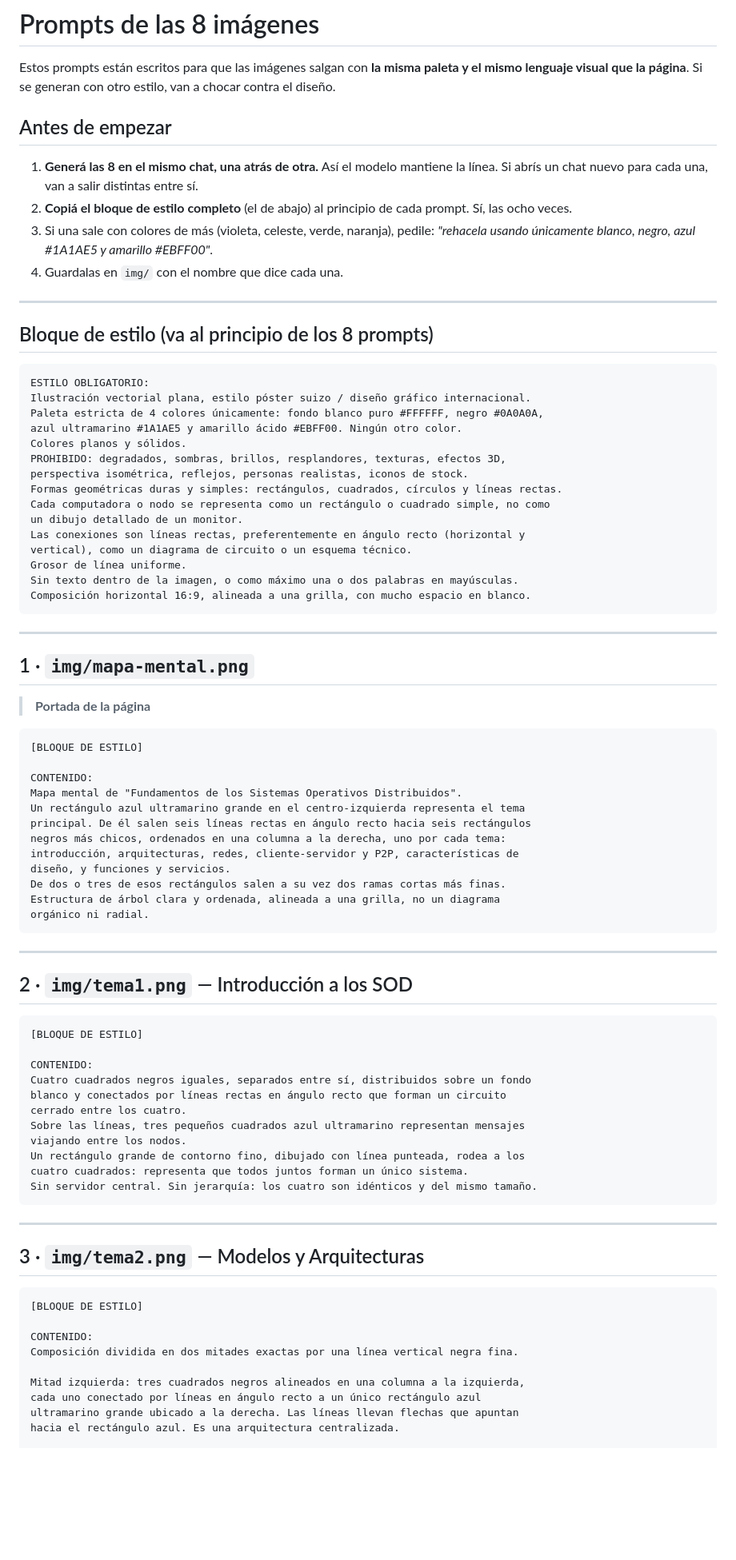
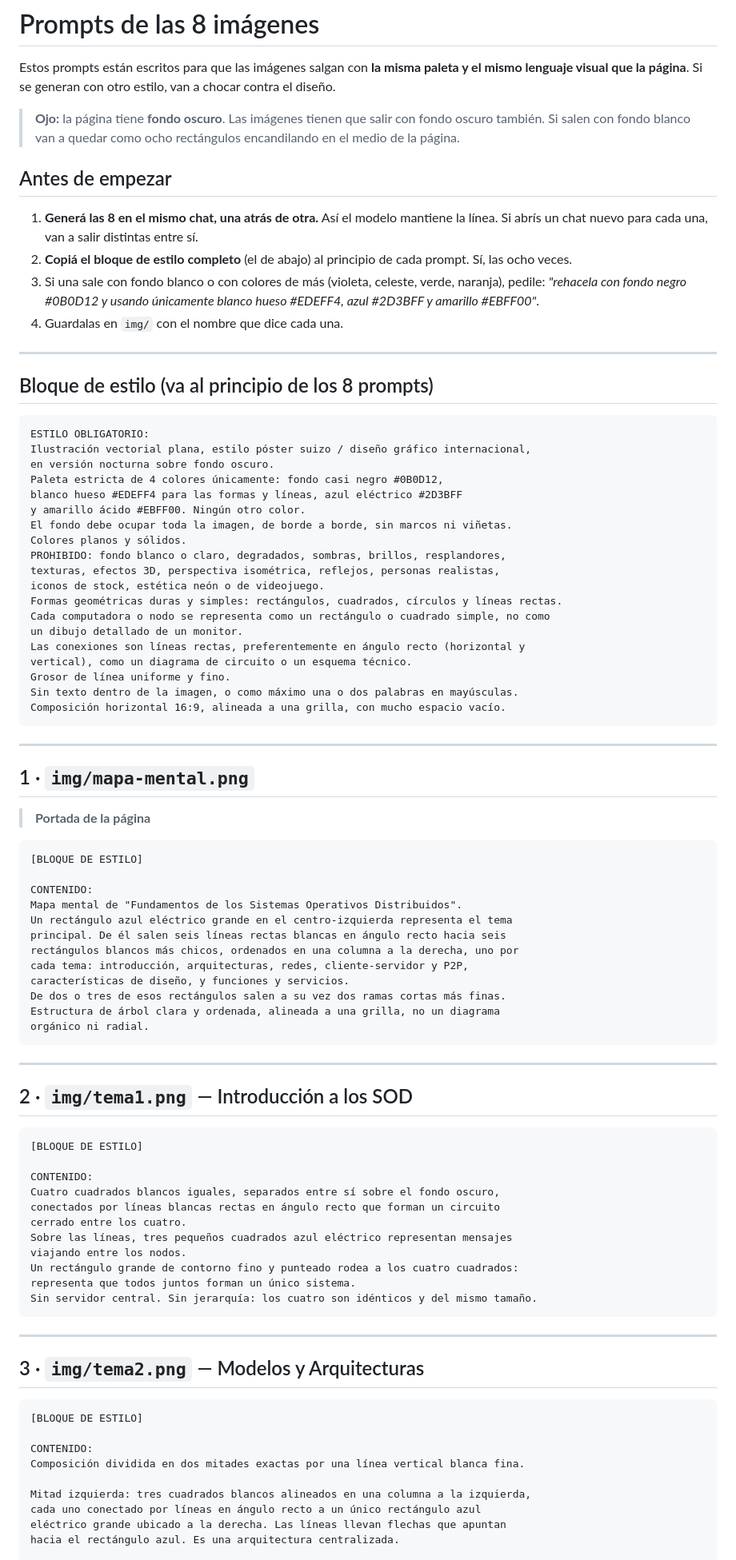
Before and after one commit to Facundosalaa/tp1-sistemas-distribuidos, a Markdown page: PROMPTS.md, the part around one of its changes. Shown at 80% size. GitHub-like rendering; blank space fills up the shorter version.

````diff
--- a/PROMPTS.md
+++ b/PROMPTS.md
@@ -1,12 +1,14 @@
 # Prompts de las 8 imágenes
 
 Estos prompts están escritos para que las imágenes salgan con **la misma paleta y el mismo lenguaje visual que la página**. Si se generan con otro estilo, van a chocar contra el diseño.
+
+> **Ojo:** la página tiene **fondo oscuro**. Las imágenes tienen que salir con fondo oscuro también. Si salen con fondo blanco van a quedar como ocho rectángulos encandilando en el medio de la página.
 
 ## Antes de empezar
 
 1. **Generá las 8 en el mismo chat, una atrás de otra.** Así el modelo mantiene la línea. Si abrís un chat nuevo para cada una, van a salir distintas entre sí.
 2. **Copiá el bloque de estilo completo** (el de abajo) al principio de cada prompt. Sí, las ocho veces.
-3. Si una sale con colores de más (violeta, celeste, verde, naranja), pedile: *"rehacela usando únicamente blanco, negro, azul #1A1AE5 y amarillo #EBFF00"*.
+3. Si una sale con fondo blanco o con colores de más (violeta, celeste, verde, naranja), pedile: *"rehacela con fondo negro #0B0D12 y usando únicamente blanco hueso #EDEFF4, azul #2D3BFF y amarillo #EBFF00"*.
 4. Guardalas en `img/` con el nombre que dice cada una.
 
 ---
@@ -15,20 +17,24 @@ Estos prompts están escritos para que las imágenes salgan con **la misma palet
 
 ```
 ESTILO OBLIGATORIO:
-Ilustración vectorial plana, estilo póster suizo / diseño gráfico internacional.
-Paleta estricta de 4 colores únicamente: fondo blanco puro #FFFFFF, negro #0A0A0A,
-azul ultramarino #1A1AE5 y amarillo ácido #EBFF00. Ningún otro color.
+Ilustración vectorial plana, estilo póster suizo / diseño gráfico internacional,
+en versión nocturna sobre fondo oscuro.
+Paleta estricta de 4 colores únicamente: fondo casi negro #0B0D12,
+blanco hueso #EDEFF4 para las formas y líneas, azul eléctrico #2D3BFF
+y amarillo ácido #EBFF00. Ningún otro color.
+El fondo debe ocupar toda la imagen, de borde a borde, sin marcos ni viñetas.
 Colores planos y sólidos.
-PROHIBIDO: degradados, sombras, brillos, resplandores, texturas, efectos 3D,
-perspectiva isométrica, reflejos, personas realistas, iconos de stock.
+PROHIBIDO: fondo blanco o claro, degradados, sombras, brillos, resplandores,
+texturas, efectos 3D, perspectiva isométrica, reflejos, personas realistas,
+iconos de stock, estética neón o de videojuego.
 Formas geométricas duras y simples: rectángulos, cuadrados, círculos y líneas rectas.
 Cada computadora o nodo se representa como un rectángulo o cuadrado simple, no como
 un dibujo detallado de un monitor.
 Las conexiones son líneas rectas, preferentemente en ángulo recto (horizontal y
 vertical), como un diagrama de circuito o un esquema técnico.
-Grosor de línea uniforme.
+Grosor de línea uniforme y fino.
 Sin texto dentro de la imagen, o como máximo una o dos palabras en mayúsculas.
-Composición horizontal 16:9, alineada a una grilla, con mucho espacio en blanco.
+Composición horizontal 16:9, alineada a una grilla, con mucho espacio vacío.
 ```
 
 ---
@@ -42,11 +48,11 @@ Composición horizontal 16:9, alineada a una grilla, con mucho espacio en blanco
 
 CONTENIDO:
 Mapa mental de "Fundamentos de los Sistemas Operativos Distribuidos".
-Un rectángulo azul ultramarino grande en el centro-izquierda representa el tema
-principal. De él salen seis líneas rectas en ángulo recto hacia seis rectángulos
-negros más chicos, ordenados en una columna a la derecha, uno por cada tema:
-introducción, arquitecturas, redes, cliente-servidor y P2P, características de
-diseño, y funciones y servicios.
+Un rectángulo azul eléctrico grande en el centro-izquierda representa el tema
+principal. De él salen seis líneas rectas blancas en ángulo recto hacia seis
+rectángulos blancos más chicos, ordenados en una columna a la derecha, uno por
+cada tema: introducción, arquitecturas, redes, cliente-servidor y P2P,
+características de diseño, y funciones y servicios.
 De dos o tres de esos rectángulos salen a su vez dos ramas cortas más finas.
 Estructura de árbol clara y ordenada, alineada a una grilla, no un diagrama
 orgánico ni radial.
@@ -60,13 +66,13 @@ orgánico ni radial.
 [BLOQUE DE ESTILO]
 
 CONTENIDO:
-Cuatro cuadrados negros iguales, separados entre sí, distribuidos sobre un fondo
-blanco y conectados por líneas rectas en ángulo recto que forman un circuito
+Cuatro cuadrados blancos iguales, separados entre sí sobre el fondo oscuro,
+conectados por líneas blancas rectas en ángulo recto que forman un circuito
 cerrado entre los cuatro.
-Sobre las líneas, tres pequeños cuadrados azul ultramarino representan mensajes
+Sobre las líneas, tres pequeños cuadrados azul eléctrico representan mensajes
 viajando entre los nodos.
-Un rectángulo grande de contorno fino, dibujado con línea punteada, rodea a los
-cuatro cuadrados: representa que todos juntos forman un único sistema.
+Un rectángulo grande de contorno fino y punteado rodea a los cuatro cuadrados:
+representa que todos juntos forman un único sistema.
 Sin servidor central. Sin jerarquía: los cuatro son idénticos y del mismo tamaño.
 ```
 
@@ -78,10 +84,10 @@ Sin servidor central. Sin jerarquía: los cuatro son idénticos y del mismo tama
 [BLOQUE DE ESTILO]
 
 CONTENIDO:
-Composición dividida en dos mitades exactas por una línea vertical negra fina.
+Composición dividida en dos mitades exactas por una línea vertical blanca fina.
 
-Mitad izquierda: tres cuadrados negros alineados en una columna a la izquierda,
+Mitad izquierda: tres cuadrados blancos alineados en una columna a la izquierda,
 cada uno conectado por líneas en ángulo recto a un único rectángulo azul
-ultramarino grande ubicado a la derecha. Las líneas llevan flechas que apuntan
+eléctrico grande ubicado a la derecha. Las líneas llevan flechas que apuntan
 hacia el rectángulo azul. Es una arquitectura centralizada.
 
````
Also changed, not shown: other parts of PROMPTS.md (+31 -24 lines).
